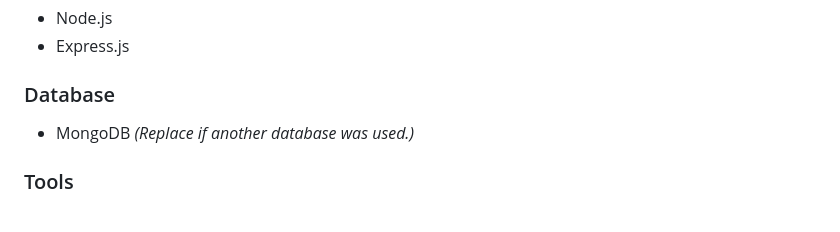
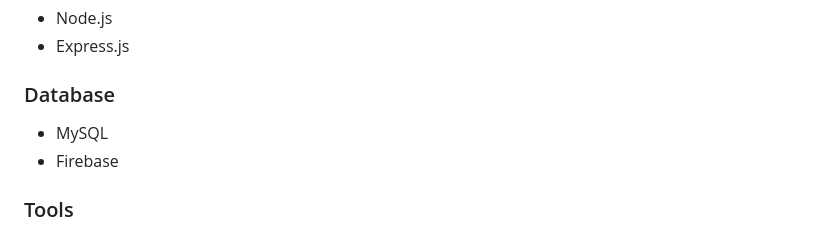
Before and after one commit to Thawat-2061/DeliveryProject, a Markdown page: README.md, the part around the change. Drawn GitHub-style.

```diff
--- a/README.md
+++ b/README.md
@@ -75,7 +75,8 @@ The system consists of a Flutter mobile application connected to a Node.js RESTf
 - Express.js
 
 ### Database
-- MongoDB *(Replace if another database was used.)*
+- MySQL
+- Firebase
 
 ### Tools
 - Git
```
